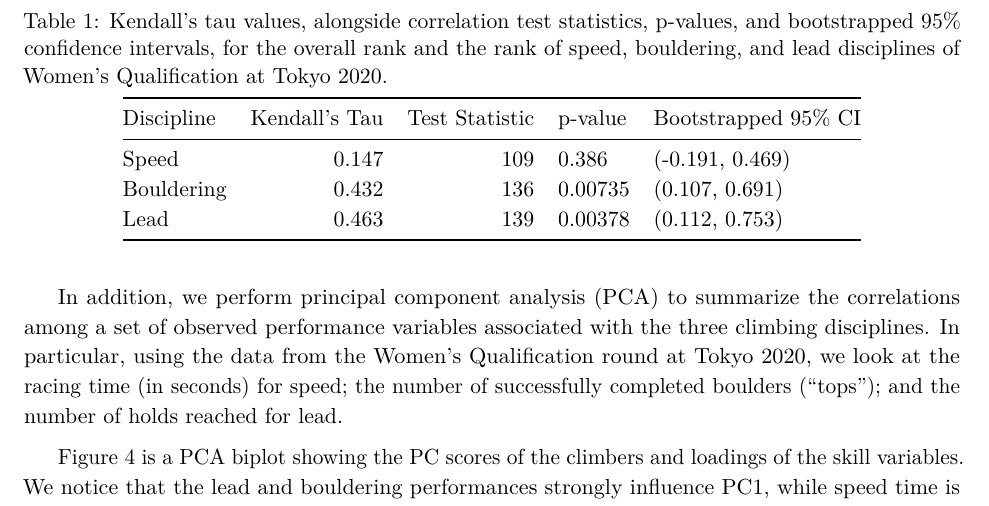
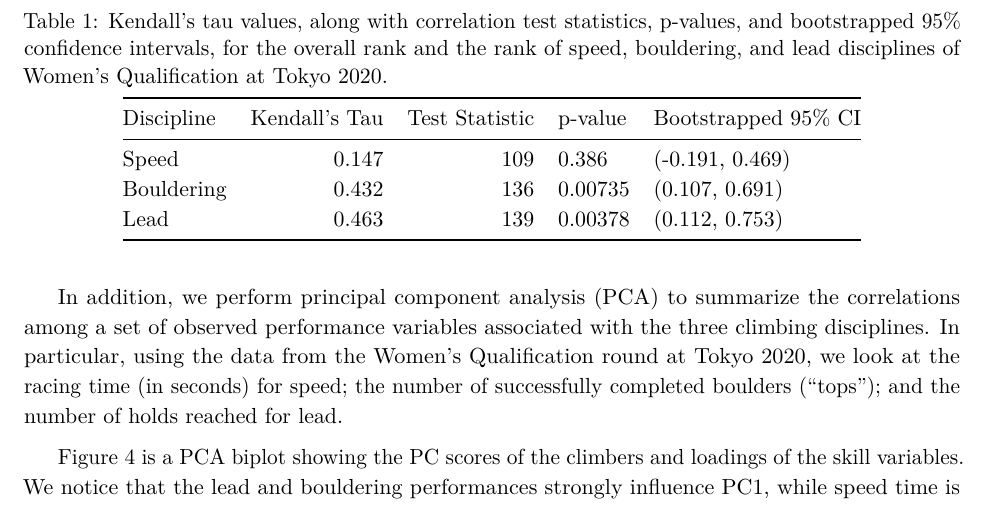
Before and after one commit to qntkhvn/cmsac_rrc, an R Markdown document (paper/cmsac_rrc.Rmd): part of page 6 of 9, cut so that both start at the same text. The pictures show the output file paper/cmsac_rrc.pdf that the author committed with the source.

Commit message:
Update paper

````diff
--- a/paper/cmsac_rrc.Rmd
+++ b/paper/cmsac_rrc.Rmd
@@ -221,7 +221,7 @@ tribble(
   "Bouldering", 0.432, 136, "0.00735", "(0.107, 0.691)",
   "Lead", 0.463, 139, "0.00378", "(0.112, 0.753)"
 ) %>%
-  knitr::kable(caption = "Kendall's tau values, alongside correlation test statistics, p-values, and bootstrapped 95% confidence intervals, for the overall rank and the rank of speed, bouldering, and lead disciplines of Women's Qualification at Tokyo 2020.")
+  knitr::kable(caption = "Kendall's tau values, along with correlation test statistics, p-values, and bootstrapped 95% confidence intervals, for the overall rank and the rank of speed, bouldering, and lead disciplines of Women's Qualification at Tokyo 2020.")
 ```
 
 In addition, we perform principal component analysis (PCA) to summarize the correlations among a set of observed performance variables associated with the three climbing disciplines. In particular, using the data from the Women's Qualification round at Tokyo 2020, we look at the racing time (in seconds) for speed; the number of successfully completed boulders ("tops"); and the number of holds reached for lead.
````
Also changed, not shown: paper/cmsac_rrc.pdf.
